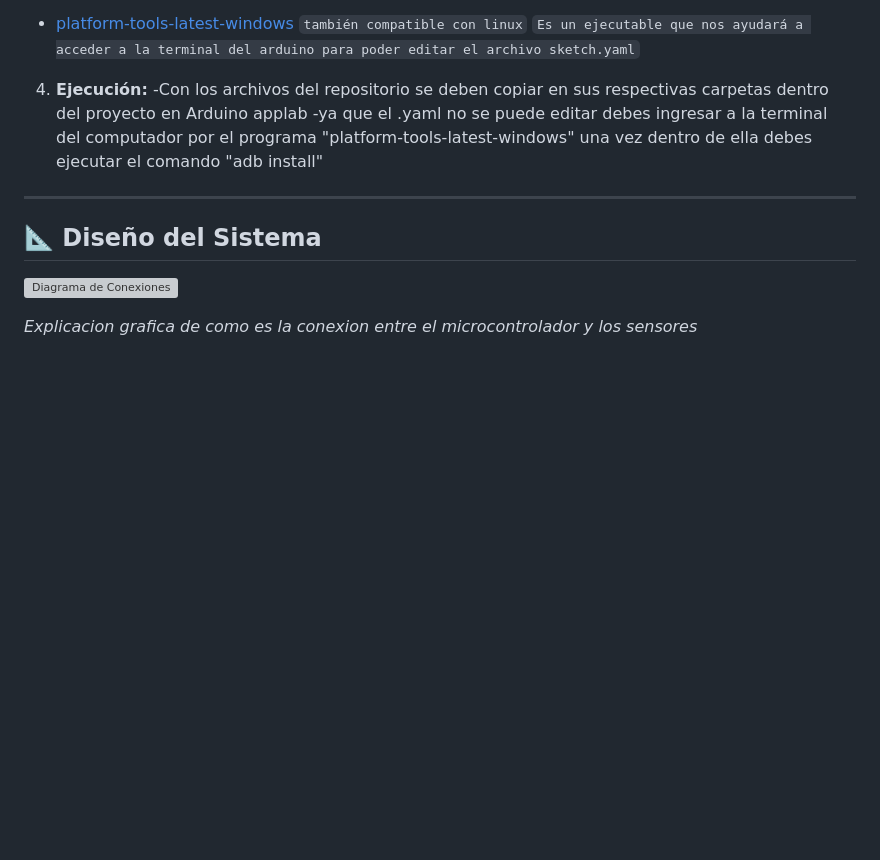
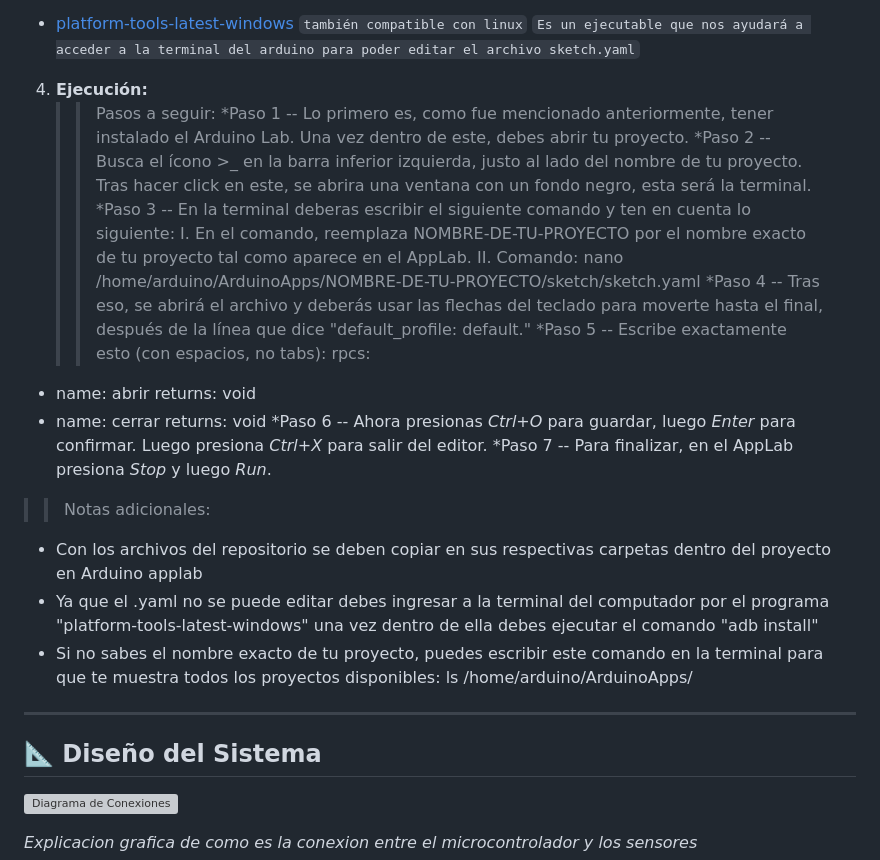
Before and after one commit to xentopg/PLANTILLA-PROY-2026-GRUPO11, a Markdown page: README.md, the part around the change. Drawn GitHub-style; blank space fills up the shorter version; grey boxes are pictures that could not be loaded.

Commit message:
Enhance execution instructions in README

```diff
--- a/README.md
+++ b/README.md
@@ -117,10 +117,28 @@ Otro desafío para resolver a futuro sería la vinculación del candado con una
    `Es un ejecutable que nos ayudará a acceder a la terminal del arduino para poder editar el archivo sketch.yaml`
 
 4. **Ejecución:**
-   -Con los archivos del repositorio se deben copiar en sus respectivas carpetas dentro del proyecto en Arduino applab
-   -ya que el .yaml no se puede editar debes ingresar a la terminal del computador por el programa "platform-tools-latest-windows" una vez dentro de ella debes ejecutar el comando
+   >> Pasos a seguir:
+   *Paso 1 -- Lo primero es, como fue mencionado anteriormente, tener instalado el Arduino Lab. Una vez dentro de este, debes abrir tu proyecto.
+   *Paso 2 -- Busca el ícono *>_* en la barra inferior izquierda, justo al lado del nombre de tu proyecto. Tras hacer click en este, se abrira una ventana con un fondo negro, esta será la terminal.
+   *Paso 3 -- En la terminal deberas escribir el siguiente comando y ten en cuenta lo siguiente:
+   I. En el comando, reemplaza NOMBRE-DE-TU-PROYECTO por el nombre exacto de tu proyecto tal como aparece en el AppLab.
+   II. Comando: nano /home/arduino/ArduinoApps/NOMBRE-DE-TU-PROYECTO/sketch/sketch.yaml
+   *Paso 4 -- Tras eso, se abrirá el archivo y deberás usar las flechas del teclado para moverte hasta el final, después de la línea que dice "default_profile: default."
+   *Paso 5 --  Escribe exactamente esto (con espacios, no tabs):
+   rpcs:
+  - name: abrir
+    returns: void
+  - name: cerrar
+    returns: void
+    *Paso 6 -- Ahora presionas *Ctrl+O* para guardar, luego *Enter* para confirmar. Luego presiona *Ctrl+X* para salir del editor.
+    *Paso 7 -- Para finalizar, en el AppLab presiona *Stop* y luego *Run*.
+
+   >> Notas adicionales:
+   - Con los archivos del repositorio se deben copiar en sus respectivas carpetas dentro del proyecto en Arduino applab
+   - Ya que el .yaml no se puede editar debes ingresar a la terminal del computador por el programa "platform-tools-latest-windows" una vez dentro de ella debes ejecutar el comando
    "adb install"
-
+   - Si no sabes el nombre exacto de tu proyecto, puedes escribir este comando en la terminal para que te muestra todos los proyectos disponibles:
+     ls /home/arduino/ArduinoApps/
 ---
 
 ## 📐 Diseño del Sistema
```
